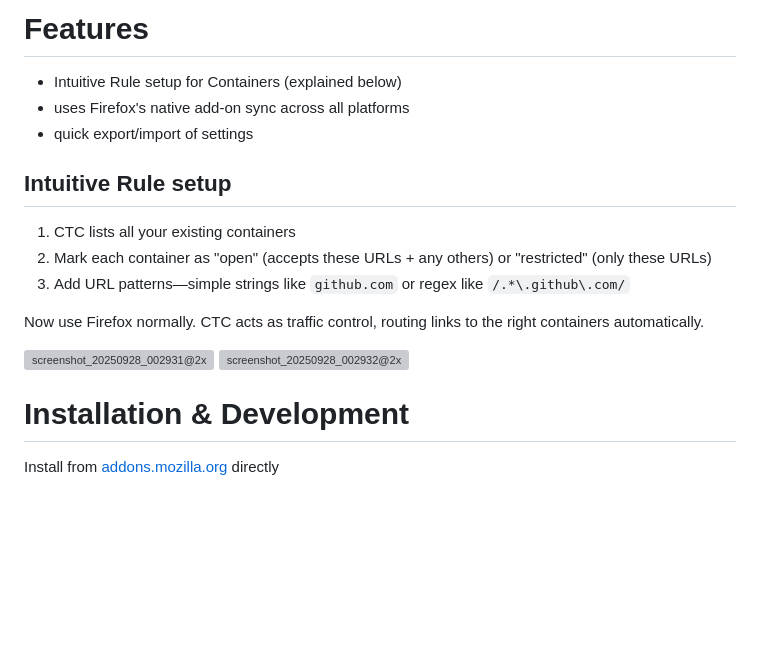
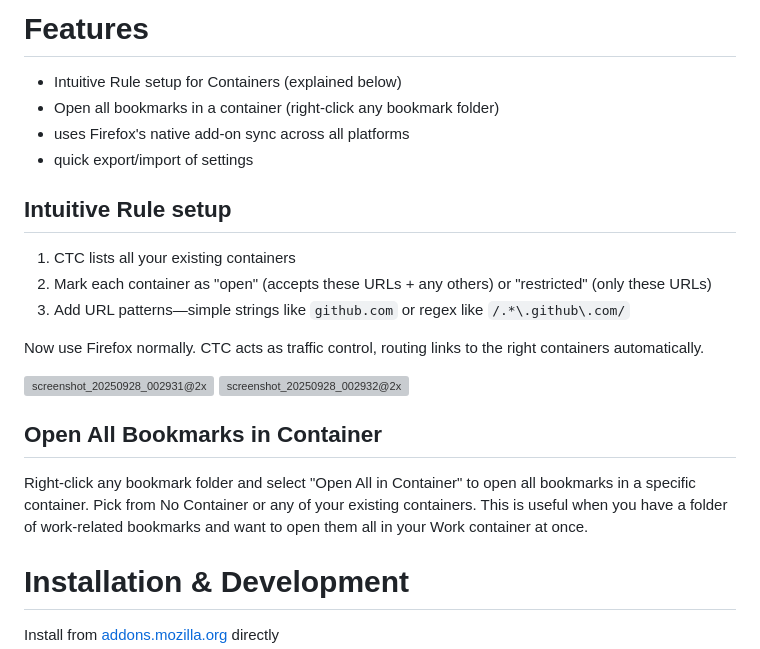
Before and after one commit to kaushikgopal/ff-container-traffic-control, a Markdown page: README.md, the part around the change. Rendered like a GitHub page; blank space fills up the shorter version; grey boxes are pictures that could not be loaded.

Commit message:
docs: add bookmark folder feature to README
Co-Authored-By: Claude Opus 4.6 <noreply@anthropic.com>

```diff
--- a/README.md
+++ b/README.md
@@ -43,6 +43,7 @@ These are the primary use cases. CTC also handles subtle scenarios like open/res
 # Features
 
 - Intuitive Rule setup for Containers (explained below)
+- Open all bookmarks in a container (right-click any bookmark folder)
 - uses Firefox's native add-on sync across all platforms
 - quick export/import of settings
 
@@ -58,6 +59,9 @@ Now use Firefox normally. CTC acts as traffic control, routing links to the righ
 <img width="1452" height="1146" alt="screenshot_20250928_002931@2x" src="https://github.com/user-attachments/assets/1e68dcaf-29f5-49eb-9017-9ffa0521d2a5" />
 <img width="1628" height="2841" alt="screenshot_20250928_002932@2x" src="https://github.com/user-attachments/assets/696217c6-56f2-4aaf-a441-660c74f460c8" />
 
+## Open All Bookmarks in Container
+
+Right-click any bookmark folder and select "Open All in Container" to open all bookmarks in a specific container. Pick from No Container or any of your existing containers. This is useful when you have a folder of work-related bookmarks and want to open them all in your Work container at once.
 
 # Installation & Development
 
```
